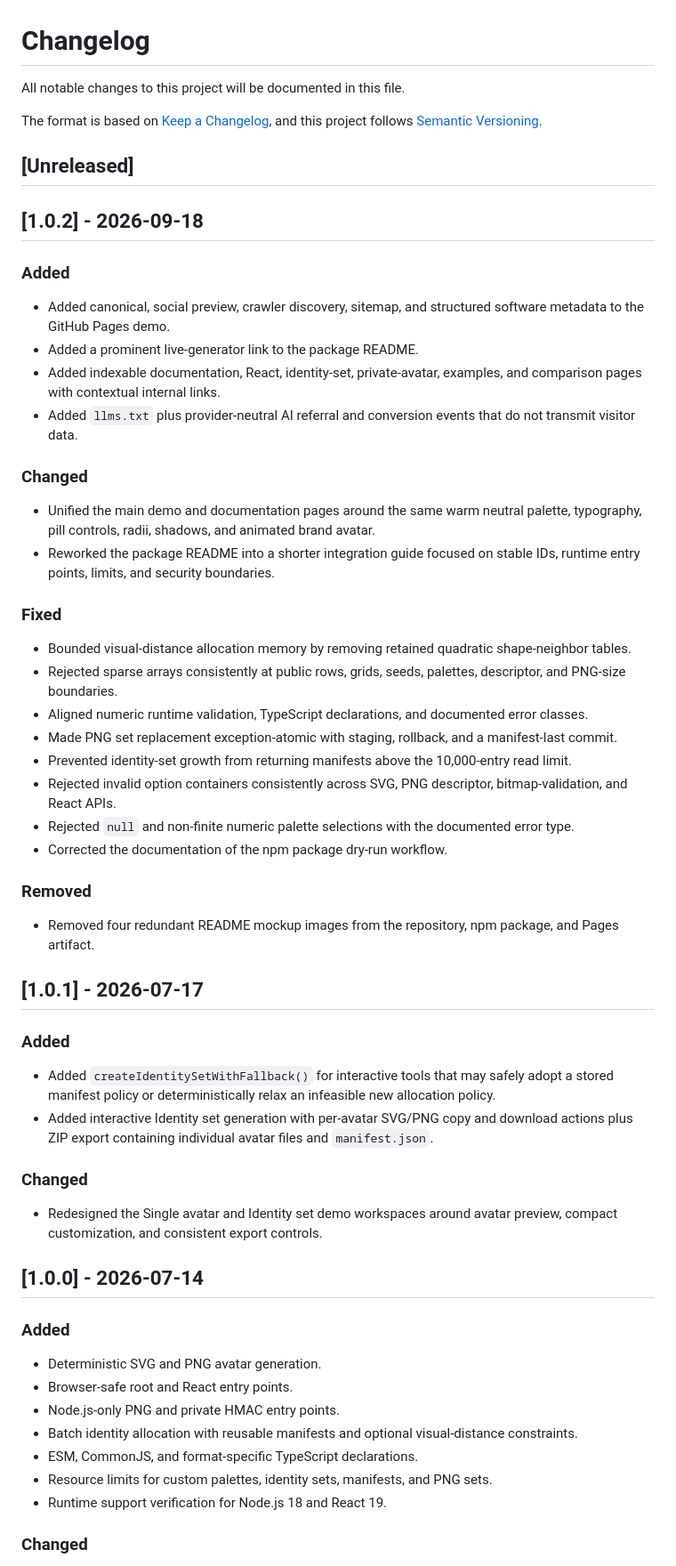
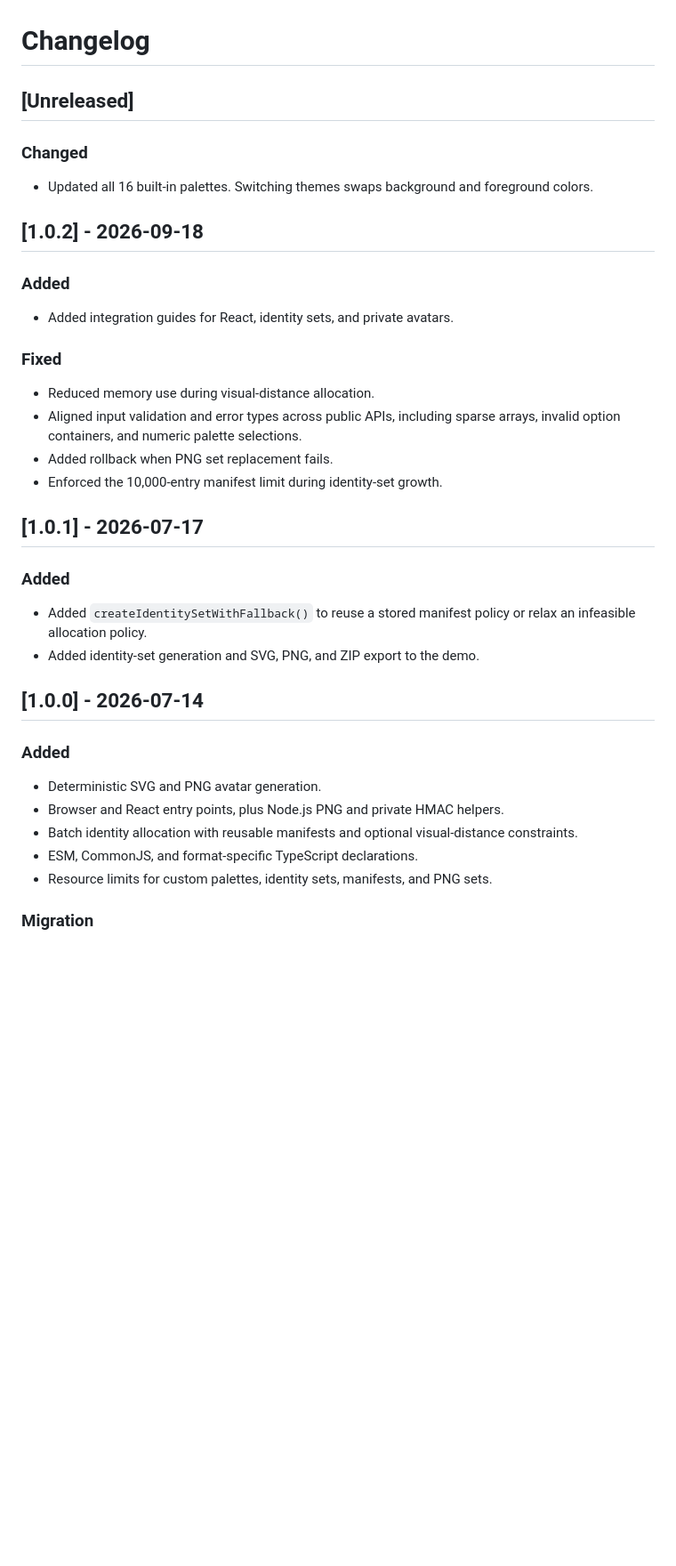
Before and after one commit to NotXf1le/agent-avatars, a Markdown page: CHANGELOG.md, the part around the change printed below. Shown: that part at 89% size. GitHub-like rendering; blank space fills up the shorter version.

```diff
--- a/CHANGELOG.md
+++ b/CHANGELOG.md
@@ -1,62 +1,40 @@
 # Changelog
 
-All notable changes to this project will be documented in this file.
+## [Unreleased]
 
-The format is based on [Keep a Changelog](https://keepachangelog.com/en/1.1.0/), and this project follows [Semantic Versioning](https://semver.org/spec/v2.0.0.html).
+### Changed
 
-## [Unreleased]
+- Updated all 16 built-in palettes. Switching themes swaps background and foreground colors.
 
 ## [1.0.2] - 2026-09-18
 
 ### Added
 
-- Added canonical, social preview, crawler discovery, sitemap, and structured software metadata to the GitHub Pages demo.
-- Added a prominent live-generator link to the package README.
-- Added indexable documentation, React, identity-set, private-avatar, examples, and comparison pages with contextual internal links.
-- Added `llms.txt` plus provider-neutral AI referral and conversion events that do not transmit visitor data.
-
-### Changed
-
-- Unified the main demo and documentation pages around the same warm neutral palette, typography, pill controls, radii, shadows, and animated brand avatar.
-- Reworked the package README into a shorter integration guide focused on stable IDs, runtime entry points, limits, and security boundaries.
+- Added integration guides for React, identity sets, and private avatars.
 
 ### Fixed
 
-- Bounded visual-distance allocation memory by removing retained quadratic shape-neighbor tables.
-- Rejected sparse arrays consistently at public rows, grids, seeds, palettes, descriptor, and PNG-size boundaries.
-- Aligned numeric runtime validation, TypeScript declarations, and documented error classes.
-- Made PNG set replacement exception-atomic with staging, rollback, and a manifest-last commit.
-- Prevented identity-set growth from returning manifests above the 10,000-entry read limit.
-- Rejected invalid option containers consistently across SVG, PNG descriptor, bitmap-validation, and React APIs.
-- Rejected `null` and non-finite numeric palette selections with the documented error type.
-- Corrected the documentation of the npm package dry-run workflow.
-
-### Removed
-
-- Removed four redundant README mockup images from the repository, npm package, and Pages artifact.
+- Reduced memory use during visual-distance allocation.
+- Aligned input validation and error types across public APIs, including sparse arrays, invalid option containers, and numeric palette selections.
+- Added rollback when PNG set replacement fails.
+- Enforced the 10,000-entry manifest limit during identity-set growth.
 
 ## [1.0.1] - 2026-07-17
 
 ### Added
 
-- Added `createIdentitySetWithFallback()` for interactive tools that may safely adopt a stored manifest policy or deterministically relax an infeasible new allocation policy.
-- Added interactive Identity set generation with per-avatar SVG/PNG copy and download actions plus ZIP export containing individual avatar files and `manifest.json`.
-
-### Changed
-
-- Redesigned the Single avatar and Identity set demo workspaces around avatar preview, compact customization, and consistent export controls.
+- Added `createIdentitySetWithFallback()` to reuse a stored manifest policy or relax an infeasible allocation policy.
+- Added identity-set generation and SVG, PNG, and ZIP export to the demo.
 
 ## [1.0.0] - 2026-07-14
 
 ### Added
 
 - Deterministic SVG and PNG avatar generation.
-- Browser-safe root and React entry points.
-- Node.js-only PNG and private HMAC entry points.
+- Browser and React entry points, plus Node.js PNG and private HMAC helpers.
 - Batch identity allocation with reusable manifests and optional visual-distance constraints.
 - ESM, CommonJS, and format-specific TypeScript declarations.
 - Resource limits for custom palettes, identity sets, manifests, and PNG sets.
-- Runtime support verification for Node.js 18 and React 19.
 
-### Changed
+### Migration
 
```
Also changed, not shown: other parts of CHANGELOG.md (+1 -18 lines), CONTRIBUTING.md (+3 -3 lines), README.md (+2 -4 lines), examples/avatar-cycle.gif, examples/avatar-gallery.png, examples/hero-agent-dashboard.png, examples/preview.png (deleted), 13 other files.
